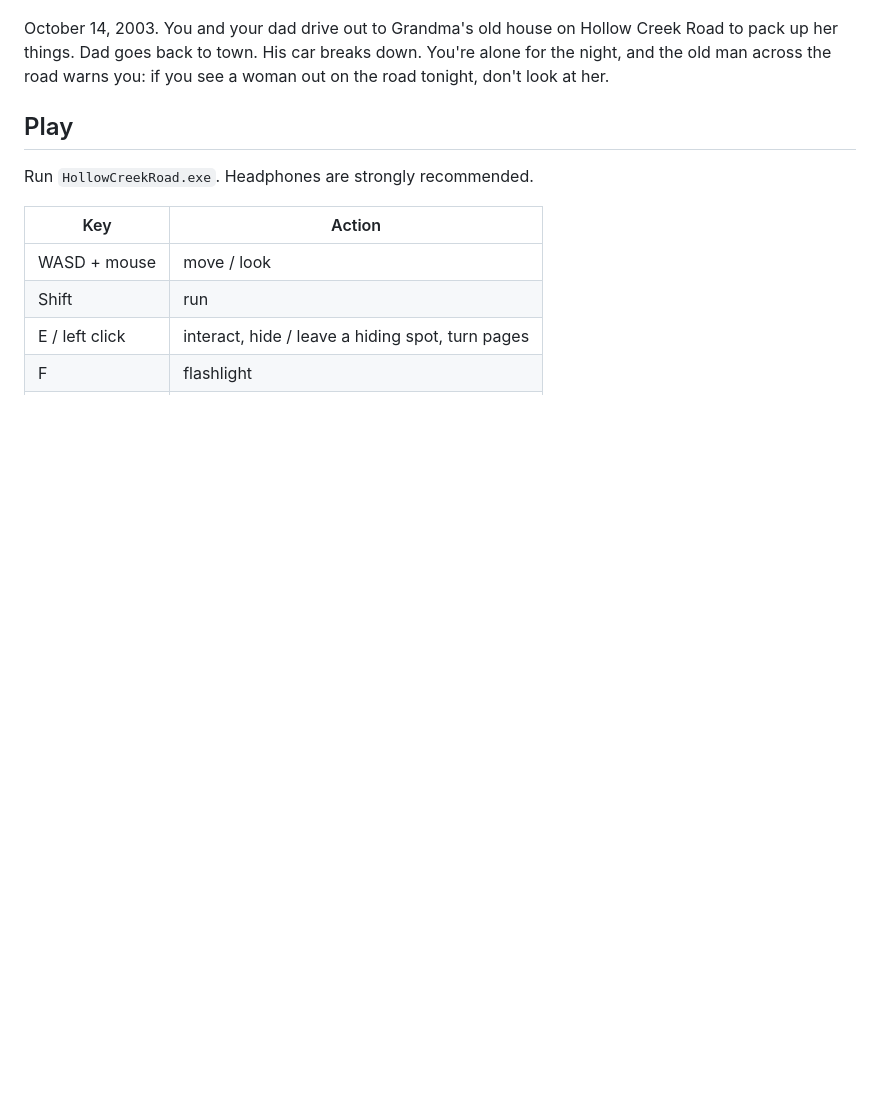
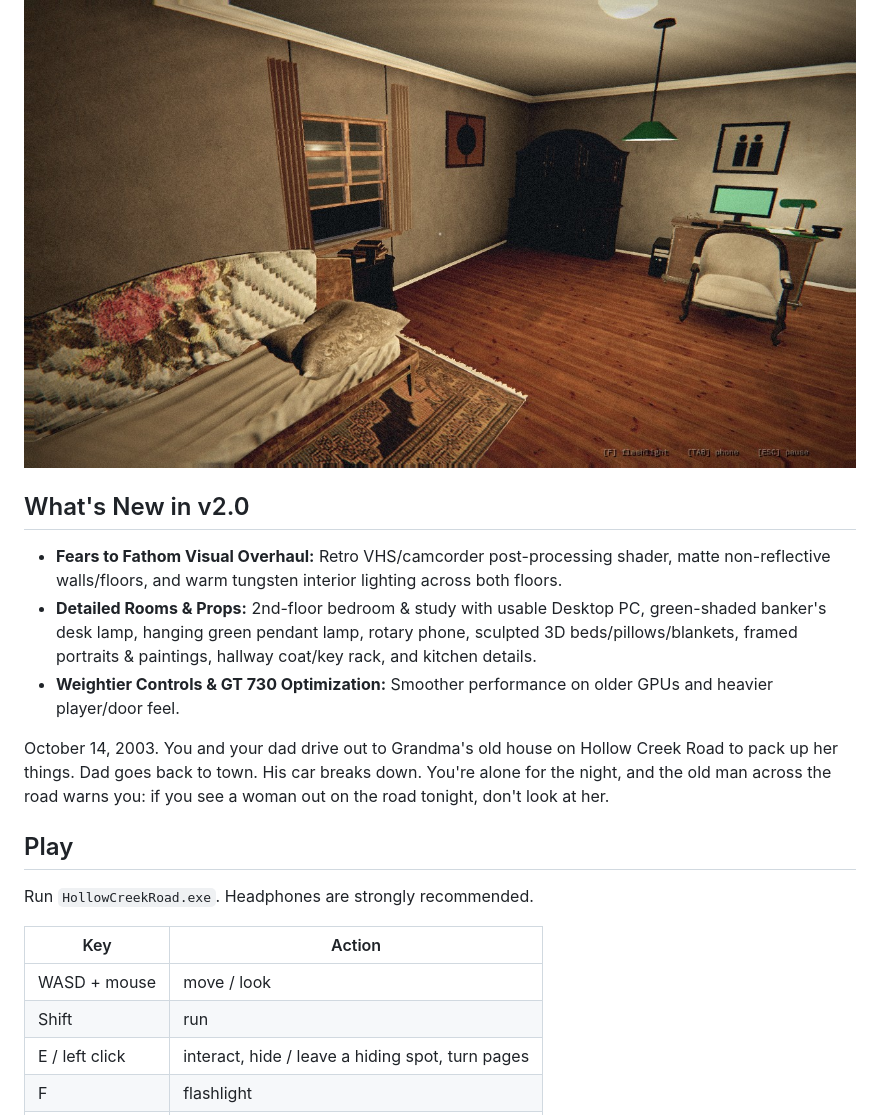
Before and after one commit to sparshy597-arch/hollow-creek-road, a Markdown page: README.md, the part around one of its changes. Rendered like a GitHub page; pictures changed too: screenshots/study.jpg (added); blank space fills up the shorter version.

```diff
--- a/README.md
+++ b/README.md
@@ -15,4 +16,10 @@ Headphones recommended. Runs on old PCs too (tested on a GeForce GT 730, OpenGL)
 ![Kitchen](screenshots/kitchen.jpg)
+![Study](screenshots/study.jpg)
+
+## What's New in v2.0
+- **Fears to Fathom Visual Overhaul:** Retro VHS/camcorder post-processing shader, matte non-reflective walls/floors, and warm tungsten interior lighting across both floors.
+- **Detailed Rooms & Props:** 2nd-floor bedroom & study with usable Desktop PC, green-shaded banker's desk lamp, hanging green pendant lamp, rotary phone, sculpted 3D beds/pillows/blankets, framed portraits & paintings, hallway coat/key rack, and kitchen details.
+- **Weightier Controls & GT 730 Optimization:** Smoother performance on older GPUs and heavier player/door feel.
 
 
 October 14, 2003. You and your dad drive out to Grandma's old house on Hollow Creek Road to pack up her things. Dad goes back to town. His car breaks down. You're alone for the night, and the old man across the road warns you: if you see a woman out on the road tonight, don't look at her.
```
Also changed, not shown: other parts of README.md (+2 -1 lines), screenshots/hallway.jpg (added), screenshots/kitchen.jpg, screenshots/stairs.jpg (added).
